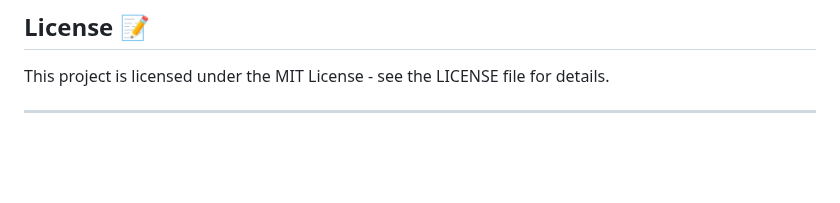
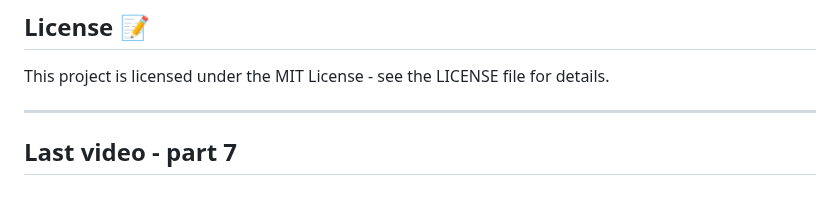
Before and after one commit to monirhelalee/office-hour, a Markdown page: README.md, the part around one of its changes. Rendered like a GitHub page; blank space fills up the shorter version.

```diff
--- a/README.md
+++ b/README.md
@@ -239,3 +239,5 @@ This project is licensed under the MIT License - see the LICENSE file for detail
 [very_good_analysis_badge]: https://img.shields.io/badge/style-very_good_analysis-B22C89.svg
 [very_good_analysis_link]: https://pub.dev/packages/very_good_analysis
 [very_good_cli_link]: https://github.com/VeryGoodOpenSource/very_good_cli
+
+## Last video - part 7
```
Also changed, not shown: other parts of README.md (+1 -1 lines).
